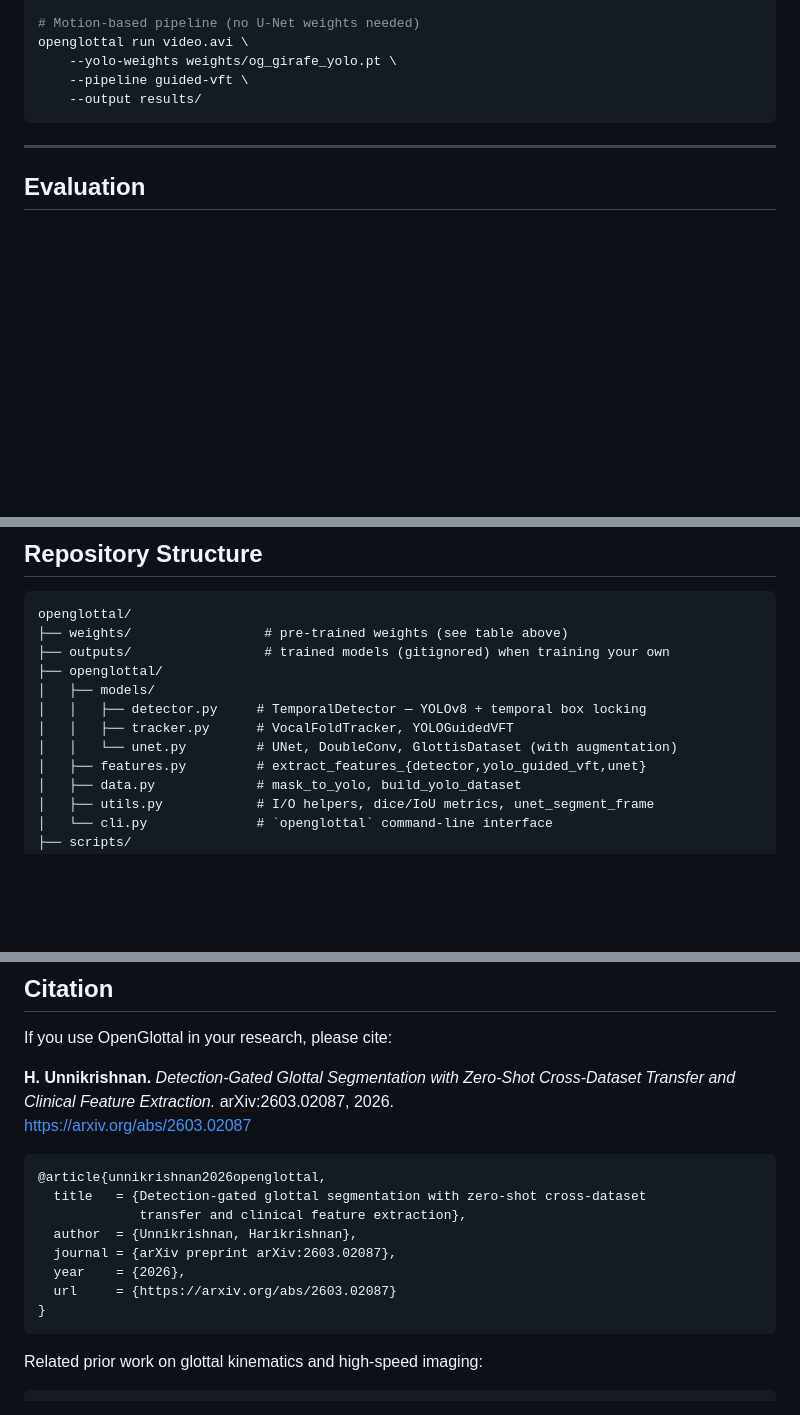
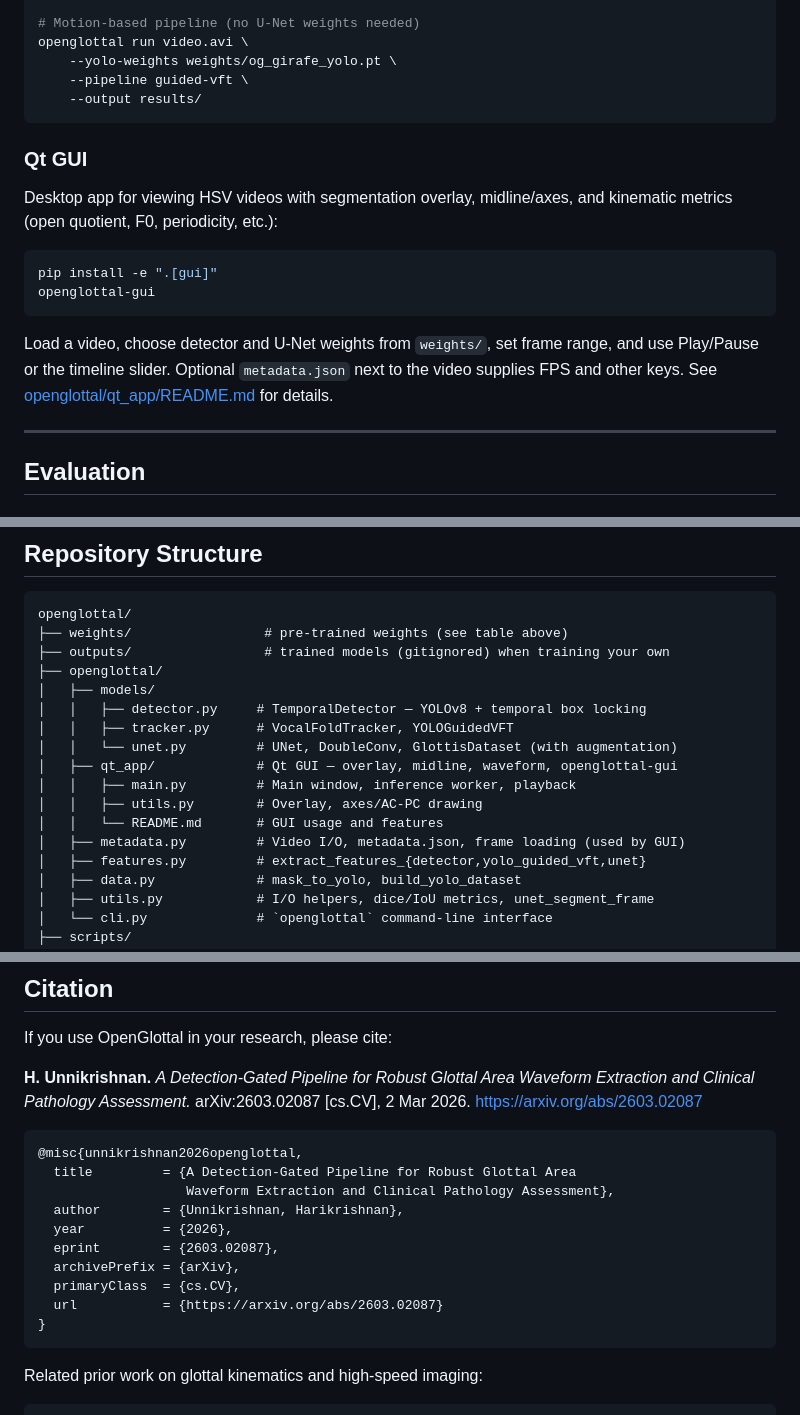
Before and after one commit to hari-krishnan/openglottal, a Markdown page: README.md, 3 parts joined by grey strips. GitHub-like rendering; blank space fills up the shorter version.

Commit message:
README for GUI app

````diff
--- a/README.md
+++ b/README.md
@@ -107,6 +109,17 @@ openglottal run video.avi \
     --output results/
 ```
 
+### Qt GUI
+
+Desktop app for viewing HSV videos with segmentation overlay, midline/axes, and kinematic metrics (open quotient, F0, periodicity, etc.):
+
+```bash
+pip install -e ".[gui]"
+openglottal-gui
+```
+
+Load a video, choose detector and U-Net weights from `weights/`, set frame range, and use Play/Pause or the timeline slider. Optional `metadata.json` next to the video supplies FPS and other keys. See [openglottal/qt_app/README.md](openglottal/qt_app/README.md) for details.
+
 ---
 
 ## Evaluation
@@ -264,6 +277,11 @@ openglottal/
 │   │   ├── detector.py     # TemporalDetector — YOLOv8 + temporal box locking
 │   │   ├── tracker.py      # VocalFoldTracker, YOLOGuidedVFT
 │   │   └── unet.py         # UNet, DoubleConv, GlottisDataset (with augmentation)
+│   ├── qt_app/             # Qt GUI — overlay, midline, waveform, openglottal-gui
+│   │   ├── main.py         # Main window, inference worker, playback
+│   │   ├── utils.py        # Overlay, axes/AC-PC drawing
+│   │   └── README.md       # GUI usage and features
+│   ├── metadata.py         # Video I/O, metadata.json, frame loading (used by GUI)
 │   ├── features.py         # extract_features_{detector,yolo_guided_vft,unet}
 │   ├── data.py             # mask_to_yolo, build_yolo_dataset
 │   ├── utils.py            # I/O helpers, dice/IoU metrics, unet_segment_frame
@@ -385,17 +403,19 @@ YOLO acts as a **detection gate**: when the endoscope moves away from the glotti
 
 If you use OpenGlottal in your research, please cite:
 
-**H. Unnikrishnan.** *Detection-Gated Glottal Segmentation with Zero-Shot Cross-Dataset Transfer and Clinical Feature Extraction.* arXiv:2603.02087, 2026.
+**H. Unnikrishnan.** *A Detection-Gated Pipeline for Robust Glottal Area Waveform Extraction and Clinical Pathology Assessment.* arXiv:2603.02087 [cs.CV], 2 Mar 2026.
 [https://arxiv.org/abs/2603.02087](https://arxiv.org/abs/2603.02087)
 
 ```bibtex
-@article{unnikrishnan2026openglottal,
-  title   = {Detection-gated glottal segmentation with zero-shot cross-dataset
-             transfer and clinical feature extraction},
-  author  = {Unnikrishnan, Harikrishnan},
-  journal = {arXiv preprint arXiv:2603.02087},
-  year    = {2026},
-  url     = {https://arxiv.org/abs/2603.02087}
+@misc{unnikrishnan2026openglottal,
+  title         = {A Detection-Gated Pipeline for Robust Glottal Area
+                   Waveform Extraction and Clinical Pathology Assessment},
+  author        = {Unnikrishnan, Harikrishnan},
+  year          = {2026},
+  eprint        = {2603.02087},
+  archivePrefix = {arXiv},
+  primaryClass  = {cs.CV},
+  url           = {https://arxiv.org/abs/2603.02087}
 }
 ```
 
````
Also changed, not shown: other parts of README.md (+5 -3 lines), openglottal/qt_app/README.md (added, +26 -0 lines).
